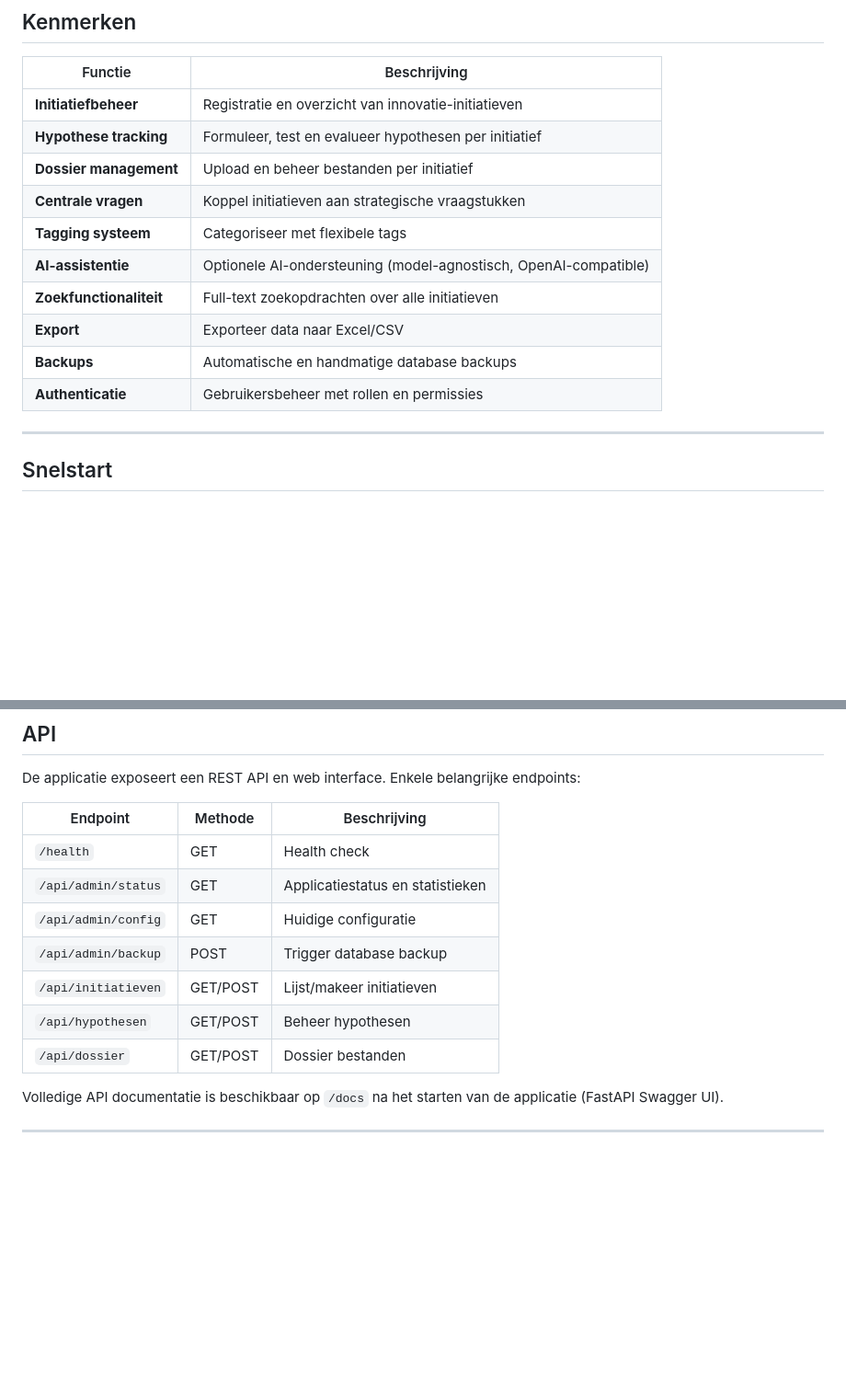
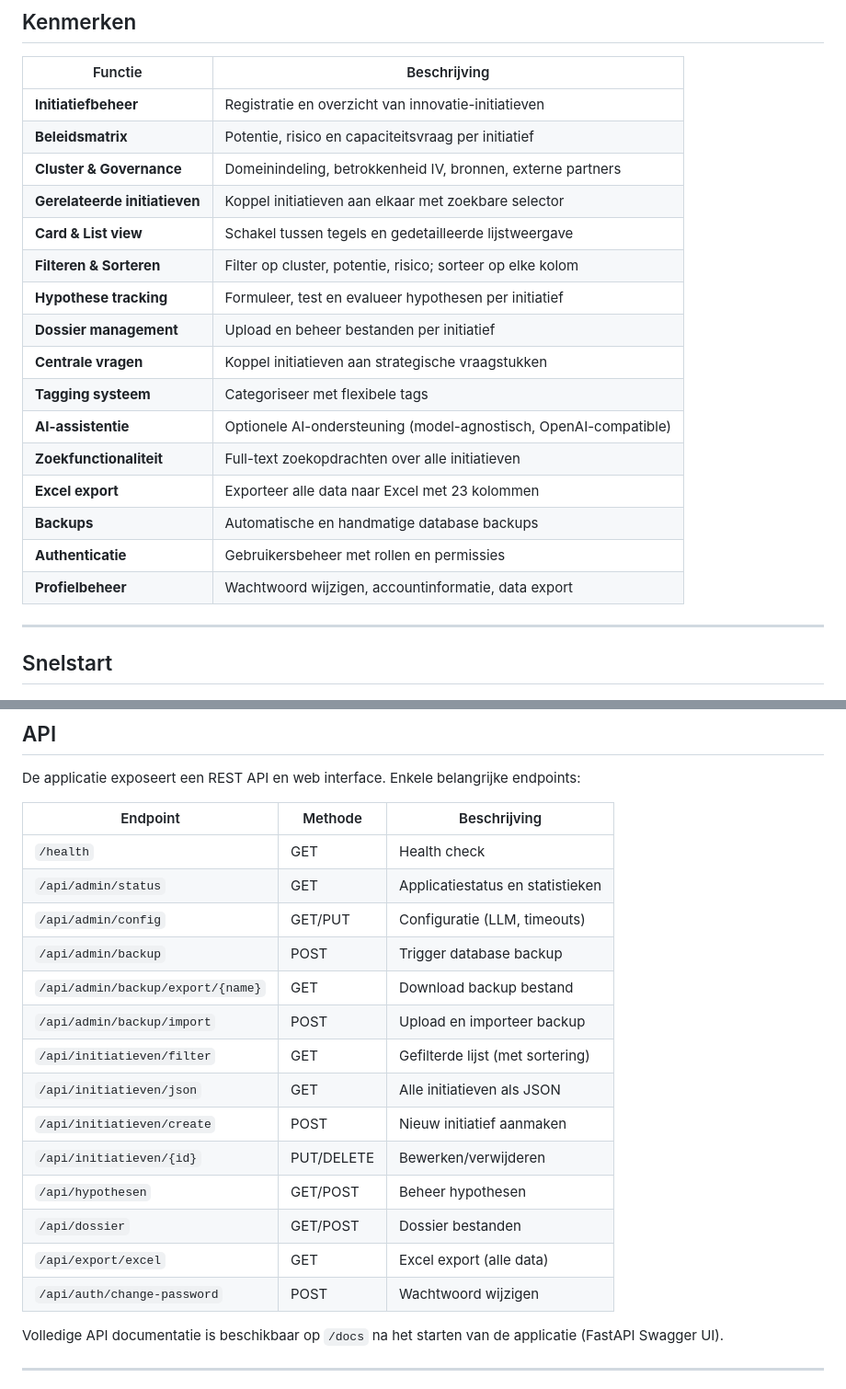
Before and after one commit to eelcor/innovatie_pijplijn, a Markdown page: README.md, 2 parts joined by grey strips. Shown at 92% size. GitHub-like rendering; blank space fills up the shorter version.

```diff
--- a/README.md
+++ b/README.md
@@ -21,15 +21,21 @@ Registratie- en analysetool voor innovatie-initiatieven. Bouw een overzicht van
 | Functie | Beschrijving |
 |---------|-------------|
 | **Initiatiefbeheer** | Registratie en overzicht van innovatie-initiatieven |
+| **Beleidsmatrix** | Potentie, risico en capaciteitsvraag per initiatief |
+| **Cluster & Governance** | Domeinindeling, betrokkenheid IV, bronnen, externe partners |
+| **Gerelateerde initiatieven** | Koppel initiatieven aan elkaar met zoekbare selector |
+| **Card & List view** | Schakel tussen tegels en gedetailleerde lijstweergave |
+| **Filteren & Sorteren** | Filter op cluster, potentie, risico; sorteer op elke kolom |
 | **Hypothese tracking** | Formuleer, test en evalueer hypothesen per initiatief |
 | **Dossier management** | Upload en beheer bestanden per initiatief |
 | **Centrale vragen** | Koppel initiatieven aan strategische vraagstukken |
 | **Tagging systeem** | Categoriseer met flexibele tags |
 | **AI-assistentie** | Optionele AI-ondersteuning (model-agnostisch, OpenAI-compatible) |
 | **Zoekfunctionaliteit** | Full-text zoekopdrachten over alle initiatieven |
-| **Export** | Exporteer data naar Excel/CSV |
+| **Excel export** | Exporteer alle data naar Excel met 23 kolommen |
 | **Backups** | Automatische en handmatige database backups |
 | **Authenticatie** | Gebruikersbeheer met rollen en permissies |
+| **Profielbeheer** | Wachtwoord wijzigen, accountinformatie, data export |
 
 ---
 
@@ -279,11 +287,18 @@ De applicatie exposeert een REST API en web interface. Enkele belangrijke endpoi
 |----------|---------|-------------|
 | `/health` | GET | Health check |
 | `/api/admin/status` | GET | Applicatiestatus en statistieken |
-| `/api/admin/config` | GET | Huidige configuratie |
+| `/api/admin/config` | GET/PUT | Configuratie (LLM, timeouts) |
 | `/api/admin/backup` | POST | Trigger database backup |
-| `/api/initiatieven` | GET/POST | Lijst/makeer initiatieven |
+| `/api/admin/backup/export/{name}` | GET | Download backup bestand |
+| `/api/admin/backup/import` | POST | Upload en importeer backup |
+| `/api/initiatieven/filter` | GET | Gefilterde lijst (met sortering) |
+| `/api/initiatieven/json` | GET | Alle initiatieven als JSON |
+| `/api/initiatieven/create` | POST | Nieuw initiatief aanmaken |
+| `/api/initiatieven/{id}` | PUT/DELETE | Bewerken/verwijderen |
 | `/api/hypothesen` | GET/POST | Beheer hypothesen |
 | `/api/dossier` | GET/POST | Dossier bestanden |
+| `/api/export/excel` | GET | Excel export (alle data) |
+| `/api/auth/change-password` | POST | Wachtwoord wijzigen |
 
 Volledige API documentatie is beschikbaar op `/docs` na het starten van de applicatie (FastAPI Swagger UI).
 
```
Also changed, not shown: other parts of README.md (+36 -1 lines), docs/operations.md (+43 -1 lines).
